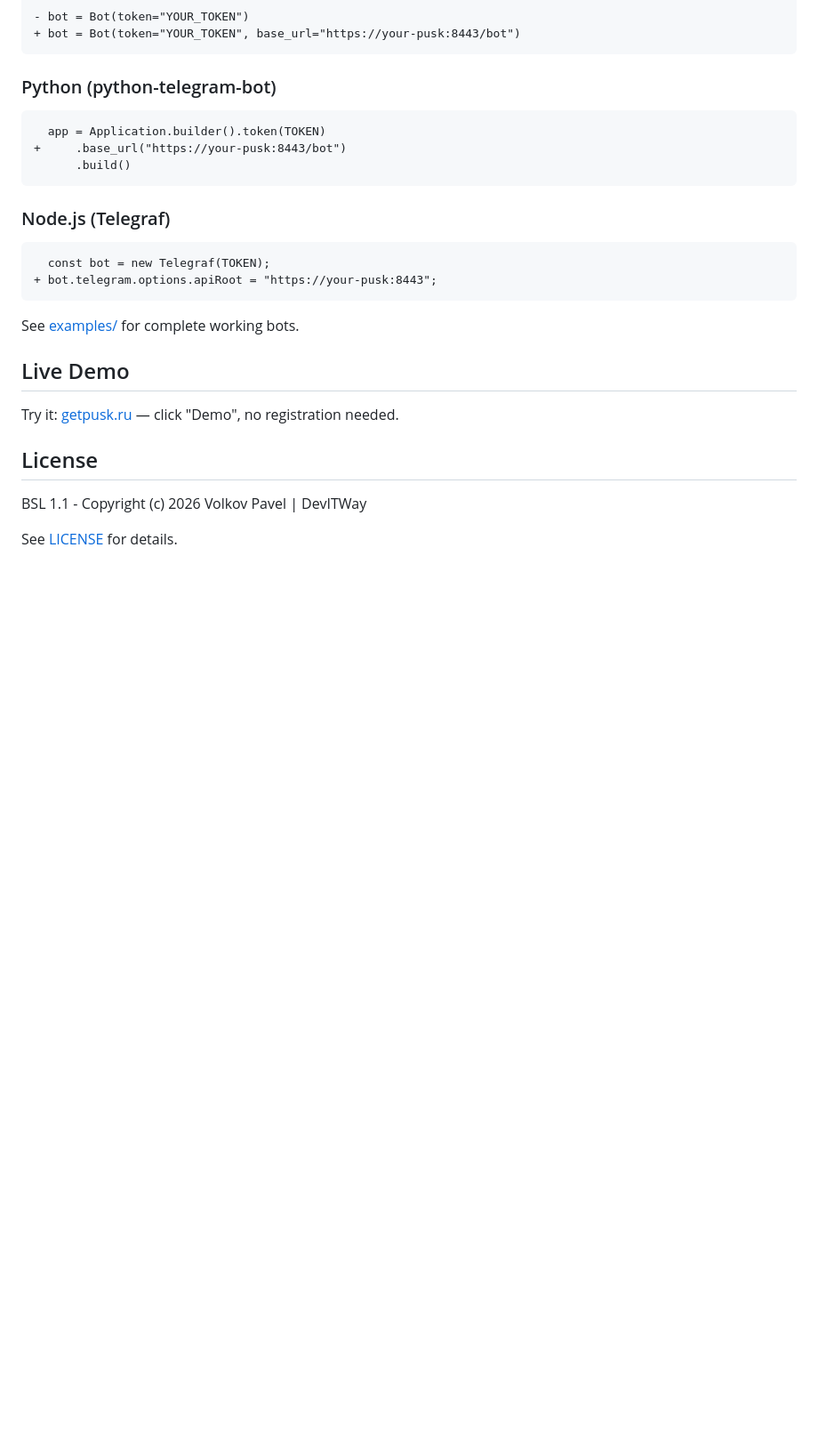
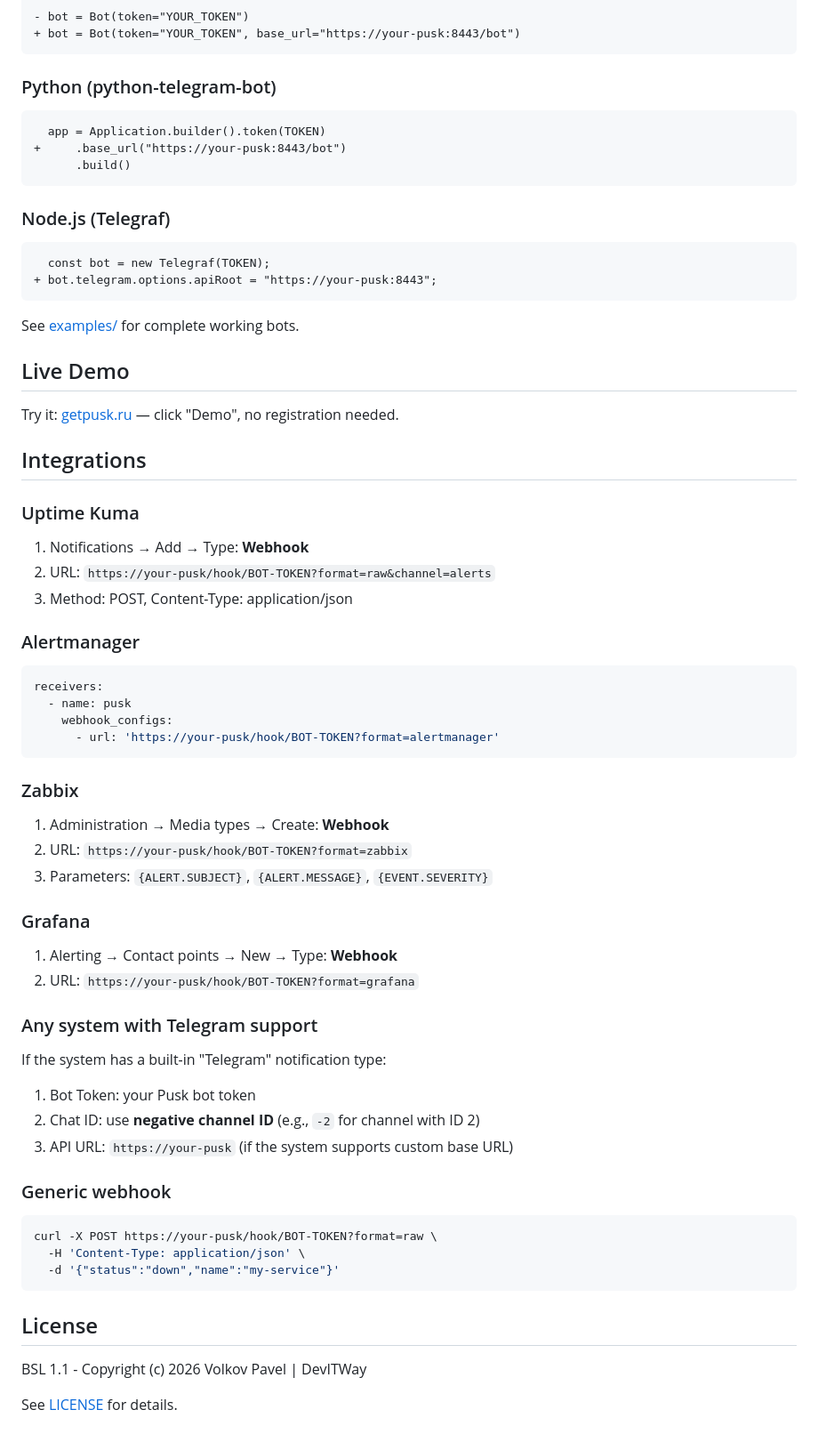
Before and after one commit to getpusk/pusk, a Markdown page: README.md, the part around the change. Shown at 89% size. Drawn GitHub-style; blank space fills up the shorter version.

Commit message:
README: add integrations section (Uptime Kuma, AM, Zabbix, Grafana)
Step-by-step setup for 6 monitoring systems.
Negative chat_id convention for channel targeting documented.

````diff
--- a/README.md
+++ b/README.md
@@ -134,6 +134,43 @@ See [examples/](examples/) for complete working bots.
 
 Try it: [getpusk.ru](https://getpusk.ru) — click "Demo", no registration needed.
 
+## Integrations
+
+### Uptime Kuma
+1. Notifications → Add → Type: **Webhook**
+2. URL: `https://your-pusk/hook/BOT-TOKEN?format=raw&channel=alerts`
+3. Method: POST, Content-Type: application/json
+
+### Alertmanager
+```yaml
+receivers:
+  - name: pusk
+    webhook_configs:
+      - url: 'https://your-pusk/hook/BOT-TOKEN?format=alertmanager'
+```
+
+### Zabbix
+1. Administration → Media types → Create: **Webhook**
+2. URL: `https://your-pusk/hook/BOT-TOKEN?format=zabbix`
+3. Parameters: `{ALERT.SUBJECT}`, `{ALERT.MESSAGE}`, `{EVENT.SEVERITY}`
+
+### Grafana
+1. Alerting → Contact points → New → Type: **Webhook**
+2. URL: `https://your-pusk/hook/BOT-TOKEN?format=grafana`
+
+### Any system with Telegram support
+If the system has a built-in "Telegram" notification type:
+1. Bot Token: your Pusk bot token
+2. Chat ID: use **negative channel ID** (e.g., `-2` for channel with ID 2)
+3. API URL: `https://your-pusk` (if the system supports custom base URL)
+
+### Generic webhook
+```bash
+curl -X POST https://your-pusk/hook/BOT-TOKEN?format=raw \
+  -H 'Content-Type: application/json' \
+  -d '{"status":"down","name":"my-service"}'
+```
+
 ## License
 
 BSL 1.1 - Copyright (c) 2026 Volkov Pavel | DevITWay
````
